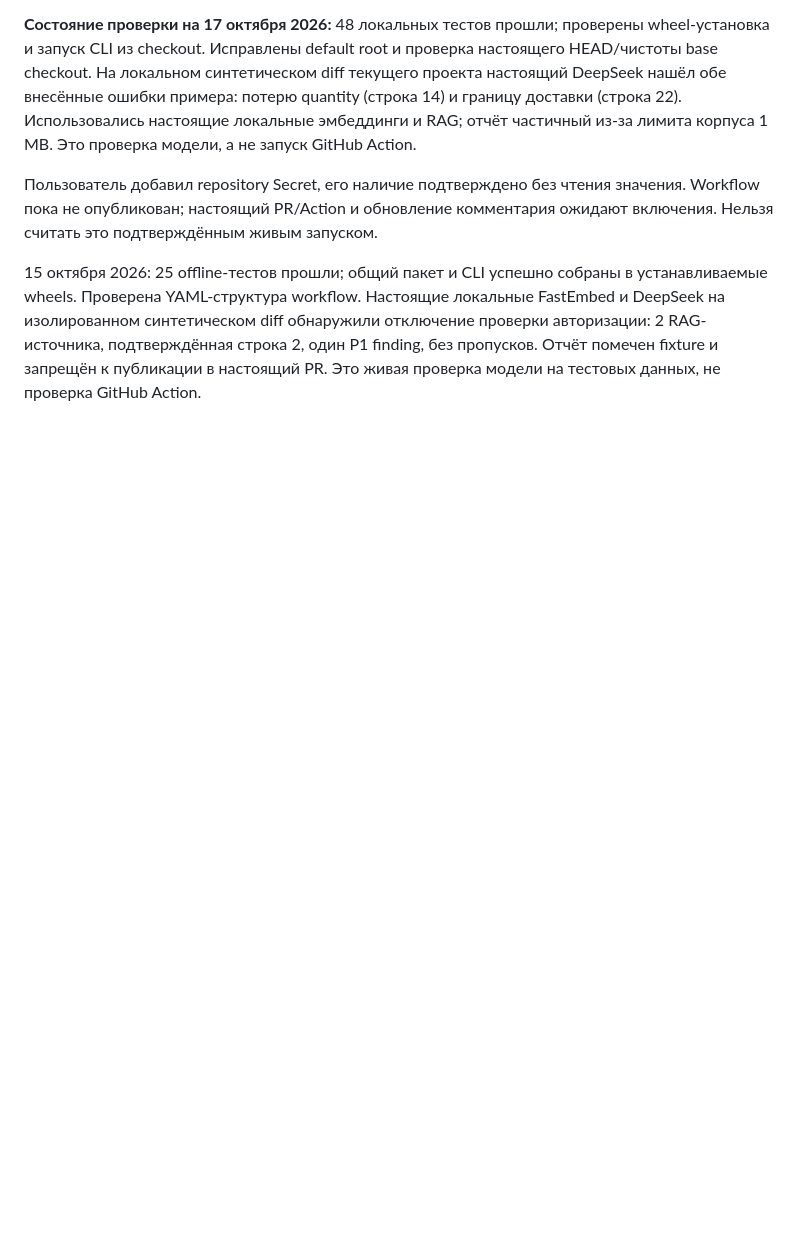
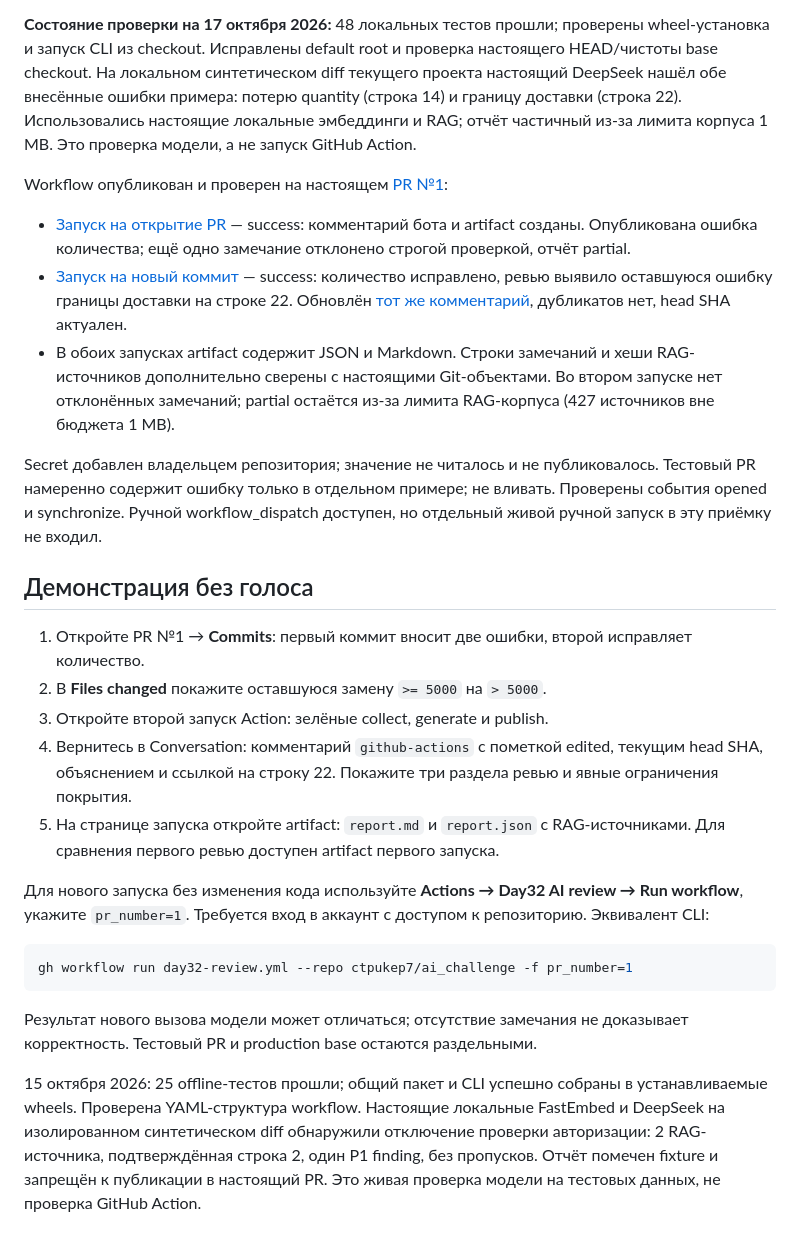
Before and after one commit to ctpukep7/ai_challenge, a Markdown page: day-32/README.md, the part around the change. Drawn GitHub-style; blank space fills up the shorter version.

Commit message:
docs(day-32): record live PR acceptance

````diff
--- a/day-32/README.md
+++ b/day-32/README.md
@@ -179,9 +179,34 @@ findings, без DeepSeek; публикация записывает тольк
 настоящие локальные эмбеддинги и RAG; отчёт частичный из-за лимита корпуса 1 MB.
 Это проверка модели, а не запуск GitHub Action.
 
-Пользователь добавил repository Secret, его наличие подтверждено без чтения
-значения. Workflow пока не опубликован; настоящий PR/Action и обновление
-комментария ожидают включения. Нельзя считать это подтверждённым живым запуском.
+Workflow опубликован и проверен на настоящем [PR №1](https://github.com/ctpukep7/ai_challenge/pull/1):
+
+- [Запуск на открытие PR](https://github.com/ctpukep7/ai_challenge/actions/runs/39034556599) — success: комментарий бота и artifact созданы. Опубликована ошибка количества; ещё одно замечание отклонено строгой проверкой, отчёт partial.
+- [Запуск на новый коммит](https://github.com/ctpukep7/ai_challenge/actions/runs/39034689038) — success: количество исправлено, ревью выявило оставшуюся ошибку границы доставки на строке 22. Обновлён [тот же комментарий](https://github.com/ctpukep7/ai_challenge/pull/1#issuecomment-6234157995), дубликатов нет, head SHA актуален.
+- В обоих запусках artifact содержит JSON и Markdown. Строки замечаний и хеши RAG-источников дополнительно сверены с настоящими Git-объектами. Во втором запуске нет отклонённых замечаний; partial остаётся из-за лимита RAG-корпуса (427 источников вне бюджета 1 MB).
+
+Secret добавлен владельцем репозитория; значение не читалось и не публиковалось.
+Тестовый PR намеренно содержит ошибку только в отдельном примере; не вливать.
+Проверены события opened и synchronize. Ручной workflow_dispatch доступен,
+но отдельный живой ручной запуск в эту приёмку не входил.
+
+## Демонстрация без голоса
+
+1. Откройте PR №1 → **Commits**: первый коммит вносит две ошибки, второй исправляет количество.
+2. В **Files changed** покажите оставшуюся замену `>= 5000` на `> 5000`.
+3. Откройте второй запуск Action: зелёные collect, generate и publish.
+4. Вернитесь в Conversation: комментарий `github-actions` с пометкой edited, текущим head SHA, объяснением и ссылкой на строку 22. Покажите три раздела ревью и явные ограничения покрытия.
+5. На странице запуска откройте artifact: `report.md` и `report.json` с RAG-источниками. Для сравнения первого ревью доступен artifact первого запуска.
+
+Для нового запуска без изменения кода используйте **Actions → Day32 AI review → Run workflow**,
+укажите `pr_number=1`. Требуется вход в аккаунт с доступом к репозиторию. Эквивалент CLI:
+
+```sh
+gh workflow run day32-review.yml --repo ctpukep7/ai_challenge -f pr_number=1
+```
+
+Результат нового вызова модели может отличаться; отсутствие замечания не доказывает
+корректность. Тестовый PR и production base остаются раздельными.
 
 15 октября 2026: 25 offline-тестов прошли; общий пакет и CLI успешно собраны
 в устанавливаемые wheels. Проверена YAML-структура workflow. Настоящие локальные
````
